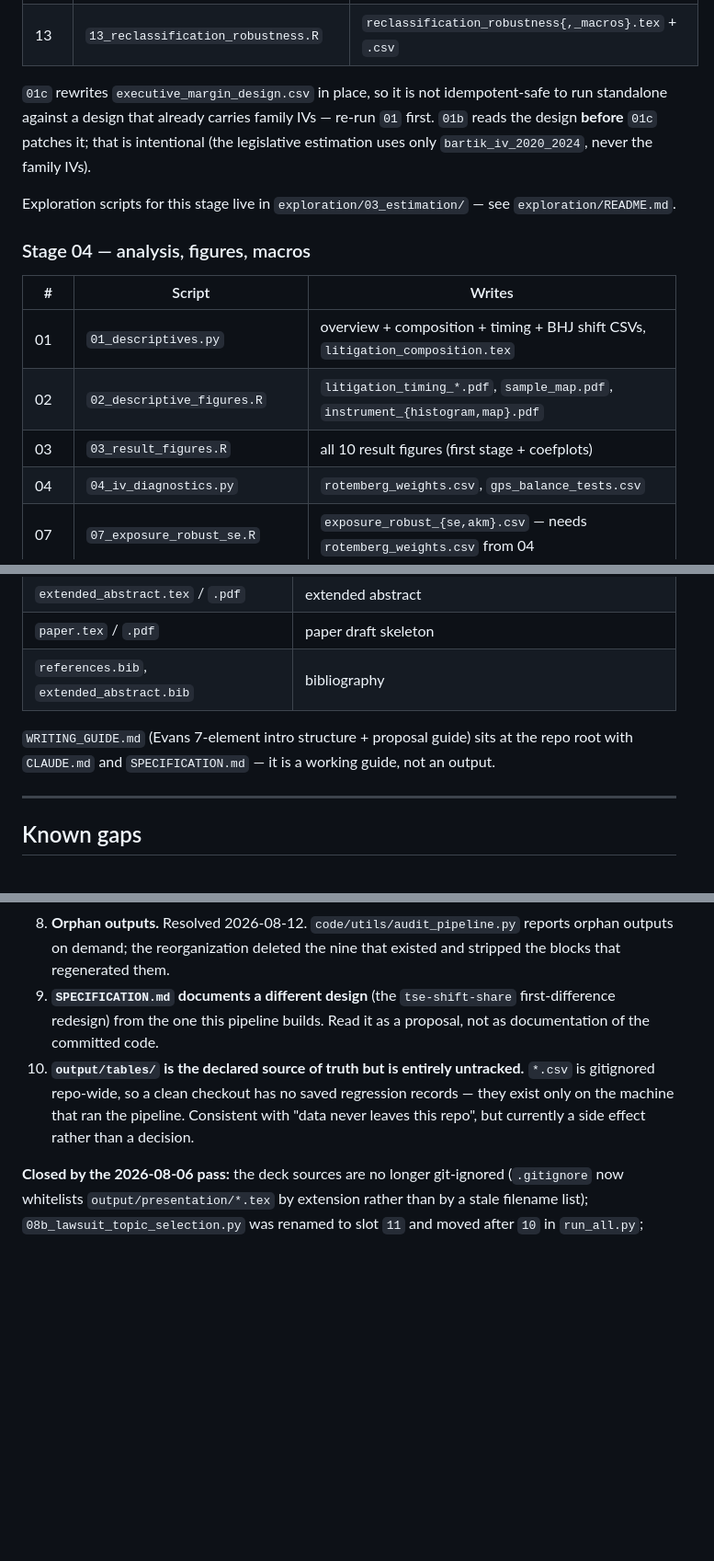
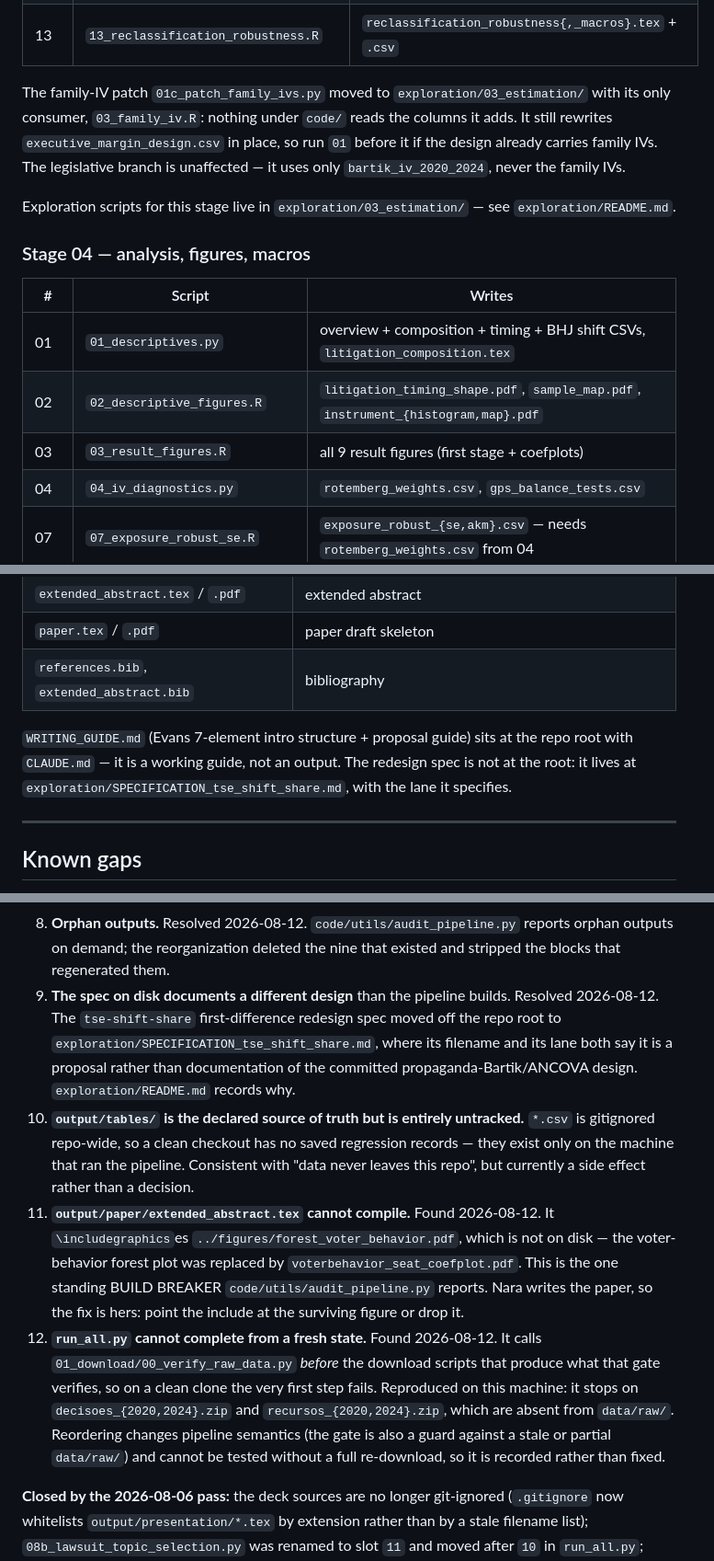
Before and after one commit to moraisnara/judicialization, a Markdown page: README.md, 3 parts joined by grey strips. Shown at 92% size. Rendered like a GitHub page; blank space fills up the shorter version.

Commit message:
docs: repoint the standing references at the reorganized tree

```diff
--- a/README.md
+++ b/README.md
@@ -131,10 +130,11 @@ vote-shares are silently `NaN` — no error is raised.
 | 12 | `12_treatment_definition.R` | `treatment_definition{,_macros}.tex`, `treatment_definition.csv` |
 | 13 | `13_reclassification_robustness.R` | `reclassification_robustness{,_macros}.tex` + `.csv` |
 
-`01c` rewrites `executive_margin_design.csv` in place, so it is not idempotent-safe to run
-standalone against a design that already carries family IVs — re-run `01` first.
-`01b` reads the design **before** `01c` patches it; that is intentional (the legislative
-estimation uses only `bartik_iv_2020_2024`, never the family IVs).
+The family-IV patch `01c_patch_family_ivs.py` moved to `exploration/03_estimation/` with
+its only consumer, `03_family_iv.R`: nothing under `code/` reads the columns it adds. It
+still rewrites `executive_margin_design.csv` in place, so run `01` before it if the design
+already carries family IVs. The legislative branch is unaffected — it uses only
+`bartik_iv_2020_2024`, never the family IVs.
 
 Exploration scripts for this stage live in `exploration/03_estimation/` — see
 `exploration/README.md`.
@@ -144,8 +144,8 @@ Exploration scripts for this stage live in `exploration/03_estimation/` — see
 | # | Script | Writes |
 |---|---|---|
 | 01 | `01_descriptives.py` | overview + composition + timing + BHJ shift CSVs, `litigation_composition.tex` |
-| 02 | `02_descriptive_figures.R` | `litigation_timing_*.pdf`, `sample_map.pdf`, `instrument_{histogram,map}.pdf` |
-| 03 | `03_result_figures.R` | all 10 result figures (first stage + coefplots) |
+| 02 | `02_descriptive_figures.R` | `litigation_timing_shape.pdf`, `sample_map.pdf`, `instrument_{histogram,map}.pdf` |
+| 03 | `03_result_figures.R` | all 9 result figures (first stage + coefplots) |
 | 04 | `04_iv_diagnostics.py` | `rotemberg_weights.csv`, `gps_balance_tests.csv` |
 | 07 | `07_exposure_robust_se.R` | `exposure_robust_{se,akm}.csv` — needs `rotemberg_weights.csv` from 04 |
 | 08 | `08_lawsuit_composition_sp.py` | `lawsuit_composition_sp.{csv,tex}` |
@@ -357,7 +357,9 @@ fragment or macro reports it. Producers are listed in the stage-03 and stage-04
 | `references.bib`, `extended_abstract.bib` | bibliography |
 
 `WRITING_GUIDE.md` (Evans 7-element intro structure + proposal guide) sits at the repo
-root with `CLAUDE.md` and `SPECIFICATION.md` — it is a working guide, not an output.
+root with `CLAUDE.md` — it is a working guide, not an output. The redesign spec is not at
+the root: it lives at `exploration/SPECIFICATION_tse_shift_share.md`, with the lane it
+specifies.
 
 ---
 
@@ -399,13 +401,28 @@ pass. None block a run; all affect reproducibility or completeness.
 8. **Orphan outputs.** Resolved 2026-08-12. `code/utils/audit_pipeline.py` reports
    orphan outputs on demand; the reorganization deleted the nine that existed and
    stripped the blocks that regenerated them.
-9. **`SPECIFICATION.md` documents a different design** (the `tse-shift-share` first-difference
-   redesign) from the one this pipeline builds. Read it as a proposal, not as documentation
-   of the committed code.
+9. **The spec on disk documents a different design** than the pipeline builds. Resolved
+   2026-08-12. The `tse-shift-share` first-difference redesign spec moved off the repo
+   root to `exploration/SPECIFICATION_tse_shift_share.md`, where its filename and its
+   lane both say it is a proposal rather than documentation of the committed
+   propaganda-Bartik/ANCOVA design. `exploration/README.md` records why.
 10. **`output/tables/` is the declared source of truth but is entirely untracked.**
     `*.csv` is gitignored repo-wide, so a clean checkout has no saved regression
     records — they exist only on the machine that ran the pipeline. Consistent with
     "data never leaves this repo", but currently a side effect rather than a decision.
+11. **`output/paper/extended_abstract.tex` cannot compile.** Found 2026-08-12. It
+    `\includegraphics`es `../figures/forest_voter_behavior.pdf`, which is not on disk —
+    the voter-behavior forest plot was replaced by `voterbehavior_seat_coefplot.pdf`.
+    This is the one standing BUILD BREAKER `code/utils/audit_pipeline.py` reports. Nara
+    writes the paper, so the fix is hers: point the include at the surviving figure or
+    drop it.
+12. **`run_all.py` cannot complete from a fresh state.** Found 2026-08-12. It calls
+    `01_download/00_verify_raw_data.py` *before* the download scripts that produce what
+    that gate verifies, so on a clean clone the very first step fails. Reproduced on this
+    machine: it stops on `decisoes_{2020,2024}.zip` and `recursos_{2020,2024}.zip`, which
+    are absent from `data/raw/`. Reordering changes pipeline semantics (the gate is also a
+    guard against a stale or partial `data/raw/`) and cannot be tested without a full
+    re-download, so it is recorded rather than fixed.
 
 **Closed by the 2026-08-06 pass:** the deck sources are no longer git-ignored
 (`.gitignore` now whitelists `output/presentation/*.tex` by extension rather than by a
```
Also changed, not shown: other parts of README.md (+3 -4 lines), CLAUDE.md (+1 -2 lines), DATA_GUIDE.md (+4 -6 lines).
